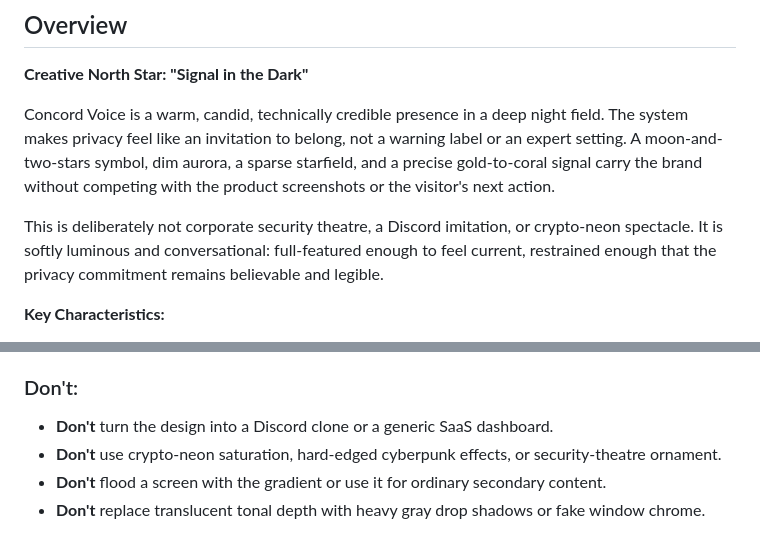
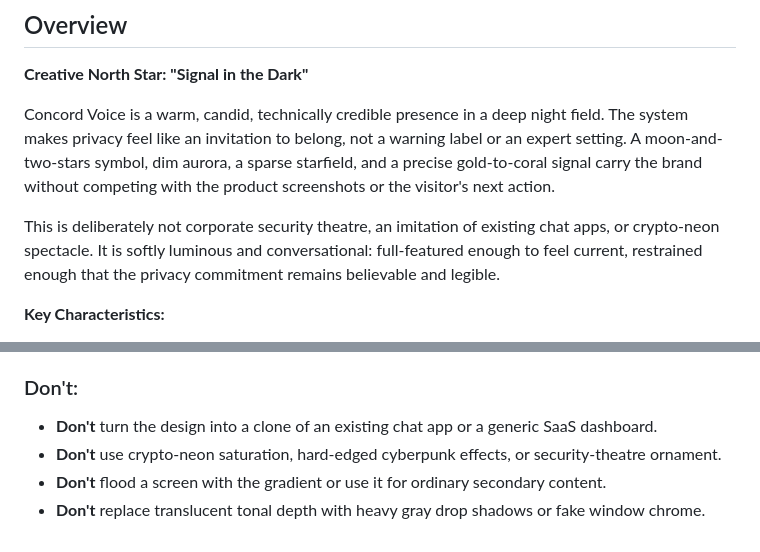
Before and after one commit to Concord-Voice/concordvoice-com, a Markdown page: DESIGN.md, 2 parts joined by grey strips. GitHub-like rendering.

Commit message:
docs: describe the design direction without naming other products (#44)
Reword the two design-direction lines that named another chat product
so the public design doc positions by principle, not by comparison.

Co-authored-by: HeimDOS <mark.rogers@socops.ninja>
Co-authored-by: Claude Opus 5.5 <noreply@anthropic.com>

```diff
--- a/DESIGN.md
+++ b/DESIGN.md
@@ -74,7 +74,7 @@ components:
 
 Concord Voice is a warm, candid, technically credible presence in a deep night field. The system makes privacy feel like an invitation to belong, not a warning label or an expert setting. A moon-and-two-stars symbol, dim aurora, a sparse starfield, and a precise gold-to-coral signal carry the brand without competing with the product screenshots or the visitor's next action.
 
-This is deliberately not corporate security theatre, a Discord imitation, or crypto-neon spectacle. It is softly luminous and conversational: full-featured enough to feel current, restrained enough that the privacy commitment remains believable and legible.
+This is deliberately not corporate security theatre, an imitation of existing chat apps, or crypto-neon spectacle. It is softly luminous and conversational: full-featured enough to feel current, restrained enough that the privacy commitment remains believable and legible.
 
 **Key Characteristics:**
 
@@ -205,7 +205,7 @@ Screenshots are proof objects, not decorative mockups. Frame raw captures with a
 
 ### Don't:
 
-- **Don't** turn the design into a Discord clone or a generic SaaS dashboard.
+- **Don't** turn the design into a clone of an existing chat app or a generic SaaS dashboard.
 - **Don't** use crypto-neon saturation, hard-edged cyberpunk effects, or security-theatre ornament.
 - **Don't** flood a screen with the gradient or use it for ordinary secondary content.
 - **Don't** replace translucent tonal depth with heavy gray drop shadows or fake window chrome.
```
